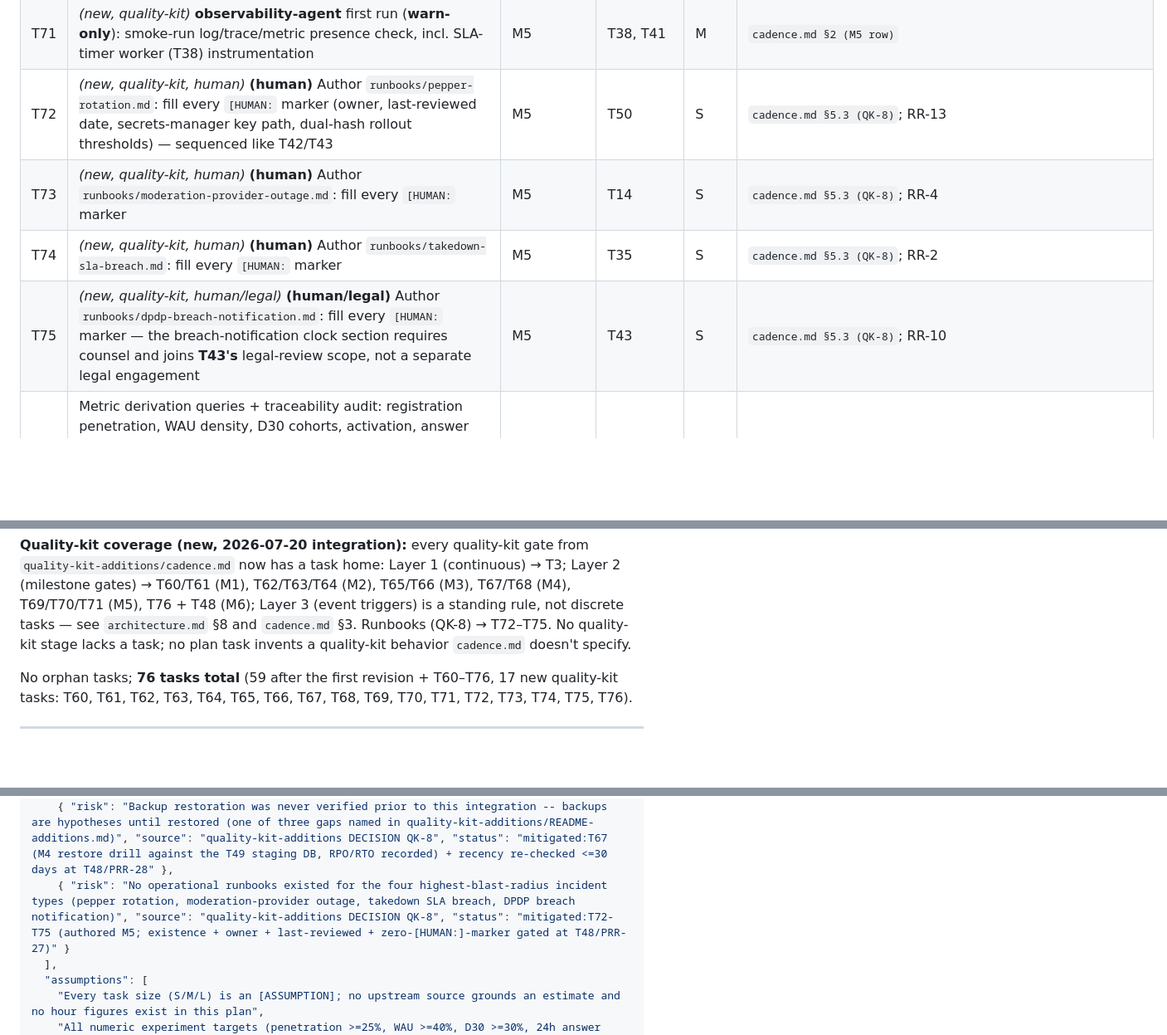
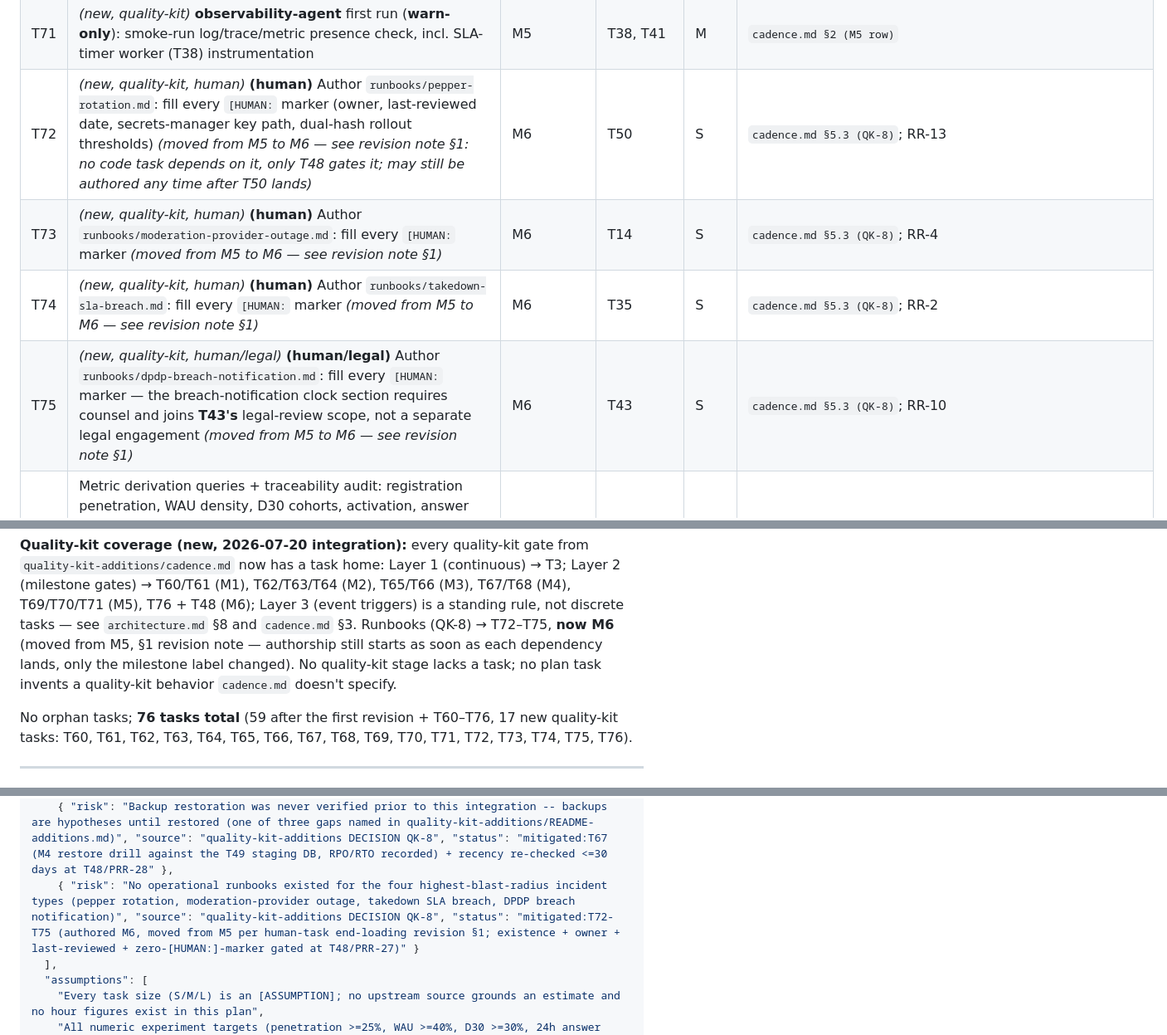
Before and after one commit to gurkanwaldeep927/murmur, a Markdown page: docs/07-plan.md, 3 parts joined by grey strips. Shown at 83% size. GitHub-like rendering; blank space fills up the shorter version.

```diff
--- a/docs/07-plan.md
+++ b/docs/07-plan.md
@@ -236,10 +261,10 @@ every row traces.
 | T69 | *(new, quality-kit)* **security-agent** heaviest run (**blocking** — 4th run): operator authz on A9 + the T36 decide route (RR-11's classic missed-authz surface), grievance PII handling (T33–T35), anonymous-report flag, SLA-timer worker (T38) log/metric presence | M5 | T35, T36, T37, T38, T40, T41 | L | `cadence.md §2 (M5 row)`; RR-11 |
 | T70 | *(new, quality-kit)* **privacy-agent** blocking run (2nd run — full audit, DECISION QK-7): retention enforcement executed (not just read), consent presence (T43 copy), erasure-vs-ban legal-basis note, third-party data flows, grievance PII (`grievance_report`, `is_anonymous`) | M5 | T43, T33, T34, T35, T61 | L | `cadence.md §2 (M5 row)`; RR-10 |
 | T71 | *(new, quality-kit)* **observability-agent** first run (**warn-only**): smoke-run log/trace/metric presence check, incl. SLA-timer worker (T38) instrumentation | M5 | T38, T41 | M | `cadence.md §2 (M5 row)` |
-| T72 | *(new, quality-kit, human)* **(human)** Author `runbooks/pepper-rotation.md`: fill every `[HUMAN:` marker (owner, last-reviewed date, secrets-manager key path, dual-hash rollout thresholds) — sequenced like T42/T43 | M5 | T50 | S | `cadence.md §5.3 (QK-8)`; RR-13 |
-| T73 | *(new, quality-kit, human)* **(human)** Author `runbooks/moderation-provider-outage.md`: fill every `[HUMAN:` marker | M5 | T14 | S | `cadence.md §5.3 (QK-8)`; RR-4 |
-| T74 | *(new, quality-kit, human)* **(human)** Author `runbooks/takedown-sla-breach.md`: fill every `[HUMAN:` marker | M5 | T35 | S | `cadence.md §5.3 (QK-8)`; RR-2 |
-| T75 | *(new, quality-kit, human/legal)* **(human/legal)** Author `runbooks/dpdp-breach-notification.md`: fill every `[HUMAN:` marker — the breach-notification clock section requires counsel and joins **T43's** legal-review scope, not a separate legal engagement | M5 | T43 | S | `cadence.md §5.3 (QK-8)`; RR-10 |
+| T72 | *(new, quality-kit, human)* **(human)** Author `runbooks/pepper-rotation.md`: fill every `[HUMAN:` marker (owner, last-reviewed date, secrets-manager key path, dual-hash rollout thresholds) *(moved from M5 to M6 — see revision note §1: no code task depends on it, only T48 gates it; may still be authored any time after T50 lands)* | M6 | T50 | S | `cadence.md §5.3 (QK-8)`; RR-13 |
+| T73 | *(new, quality-kit, human)* **(human)** Author `runbooks/moderation-provider-outage.md`: fill every `[HUMAN:` marker *(moved from M5 to M6 — see revision note §1)* | M6 | T14 | S | `cadence.md §5.3 (QK-8)`; RR-4 |
+| T74 | *(new, quality-kit, human)* **(human)** Author `runbooks/takedown-sla-breach.md`: fill every `[HUMAN:` marker *(moved from M5 to M6 — see revision note §1)* | M6 | T35 | S | `cadence.md §5.3 (QK-8)`; RR-2 |
+| T75 | *(new, quality-kit, human/legal)* **(human/legal)** Author `runbooks/dpdp-breach-notification.md`: fill every `[HUMAN:` marker — the breach-notification clock section requires counsel and joins **T43's** legal-review scope, not a separate legal engagement *(moved from M5 to M6 — see revision note §1)* | M6 | T43 | S | `cadence.md §5.3 (QK-8)`; RR-10 |
 | T46 | Metric derivation queries + traceability audit: registration penetration, WAU density, D30 cohorts, activation, answer liquidity, auto-vs-escalated ratio — each metric proven computable from captured events (T45, T51, T52, T53); no metric un-instrumented *(T44/T45 moved to M1, instrumentation now incremental via T51–T53 — see revision note, §1)* | M6 | T45, T51, T52, T53 | M | `PRD:p0[R8]`, `TRD:nfrs[event instrumentation completeness]` |
 | T76 | *(new, quality-kit)* **privacy-agent** finalizes `docs/16-privacy.md` (3rd/final run, DECISION QK-7): validates the complete JSON handoff against `handoff-privacy.schema.json`; consumed by T48's production-test run as handoff 16 | M6 | T70 | S | `cadence.md §2 (M6 row)`, `cadence.md §5.1` |
 | T47 | **test-verifier-agent's final full execution** (DECISION QK-6) of the merged suite: re-runs T55–T59's criterion-ID tests + any per-task Layer-1 tests + `SECREG-<finding-id>` regression-seed tests for every fixed critical/high finding since M1, as the launch-gate signal; this run is what production-test's suite-reverify (T48) consumes *(rescoped from a single M6-authored L-task — NFR tests are now authored incrementally per milestone by test-writer-agent, matching §5's own "when it runs" column; this task is the verifier's aggregation, not fresh authorship)* | M6 | T55, T56, T57, T58, T59, T46 | M | `TRD:nfrs[*]` (each `measurement` becomes a test); `cadence.md §5.2 (QK-6)` |
@@ -261,8 +286,10 @@ regression pass at T47 — resolving the mismatch between the original single-M6
 `quality-kit-additions/cadence.md` now has a task home: Layer 1 (continuous) → T3; Layer 2
 (milestone gates) → T60/T61 (M1), T62/T63/T64 (M2), T65/T66 (M3), T67/T68 (M4), T69/T70/T71 (M5),
 T76 + T48 (M6); Layer 3 (event triggers) is a standing rule, not discrete tasks — see
-`architecture.md` §8 and `cadence.md` §3. Runbooks (QK-8) → T72–T75. No quality-kit stage lacks a
-task; no plan task invents a quality-kit behavior `cadence.md` doesn't specify.
+`architecture.md` §8 and `cadence.md` §3. Runbooks (QK-8) → T72–T75, **now M6** (moved from M5,
+§1 revision note — authorship still starts as soon as each dependency lands, only the milestone
+label changed). No quality-kit stage lacks a task; no plan task invents a quality-kit behavior
+`cadence.md` doesn't specify.
 
 No orphan tasks; **76 tasks total** (59 after the first revision + T60–T76, 17 new quality-kit
 tasks: T60, T61, T62, T63, T64, T65, T66, T67, T68, T69, T70, T71, T72, T73, T74, T75, T76).
@@ -500,7 +527,7 @@ OQ-14→T12, cached aggregates + vote double-enforcement→T21, HMAC contract→
     { "risk": "sla_breached visibility to reporters vs operator-only undecided; operator-only default implemented", "source": "ux:open_questions[OQ-13]; ui:open_questions[3]", "status": "open" },
     { "risk": "Claude Design round-trip latency (external, human-mediated) sits on the critical path of every milestone's integration tasks", "source": "ui:deviations[0]; plan-surfaced", "status": "largely defused: T18/T25/T30/T39 each depend only on T9 and can run back-to-back immediately once T9 lands (explicit note added to plan §2); residual only if the human paces rounds one per milestone" },
     { "risk": "Backup restoration was never verified prior to this integration -- backups are hypotheses until restored (one of three gaps named in quality-kit-additions/README-additions.md)", "source": "quality-kit-additions DECISION QK-8", "status": "mitigated:T67 (M4 restore drill against the T49 staging DB, RPO/RTO recorded) + recency re-checked <=30 days at T48/PRR-28" },
-    { "risk": "No operational runbooks existed for the four highest-blast-radius incident types (pepper rotation, moderation-provider outage, takedown SLA breach, DPDP breach notification)", "source": "quality-kit-additions DECISION QK-8", "status": "mitigated:T72-T75 (authored M5; existence + owner + last-reviewed + zero-[HUMAN:]-marker gated at T48/PRR-27)" }
+    { "risk": "No operational runbooks existed for the four highest-blast-radius incident types (pepper rotation, moderation-provider outage, takedown SLA breach, DPDP breach notification)", "source": "quality-kit-additions DECISION QK-8", "status": "mitigated:T72-T75 (authored M6, moved from M5 per human-task end-loading revision §1; existence + owner + last-reviewed + zero-[HUMAN:]-marker gated at T48/PRR-27)" }
   ],
   "assumptions": [
     "Every task size (S/M/L) is an [ASSUMPTION]; no upstream source grounds an estimate and no hour figures exist in this plan",
```
Also changed, not shown: other parts of docs/07-plan.md (+38 -12 lines), docs/HUMAN-TASKS.md (+44 -19 lines).
